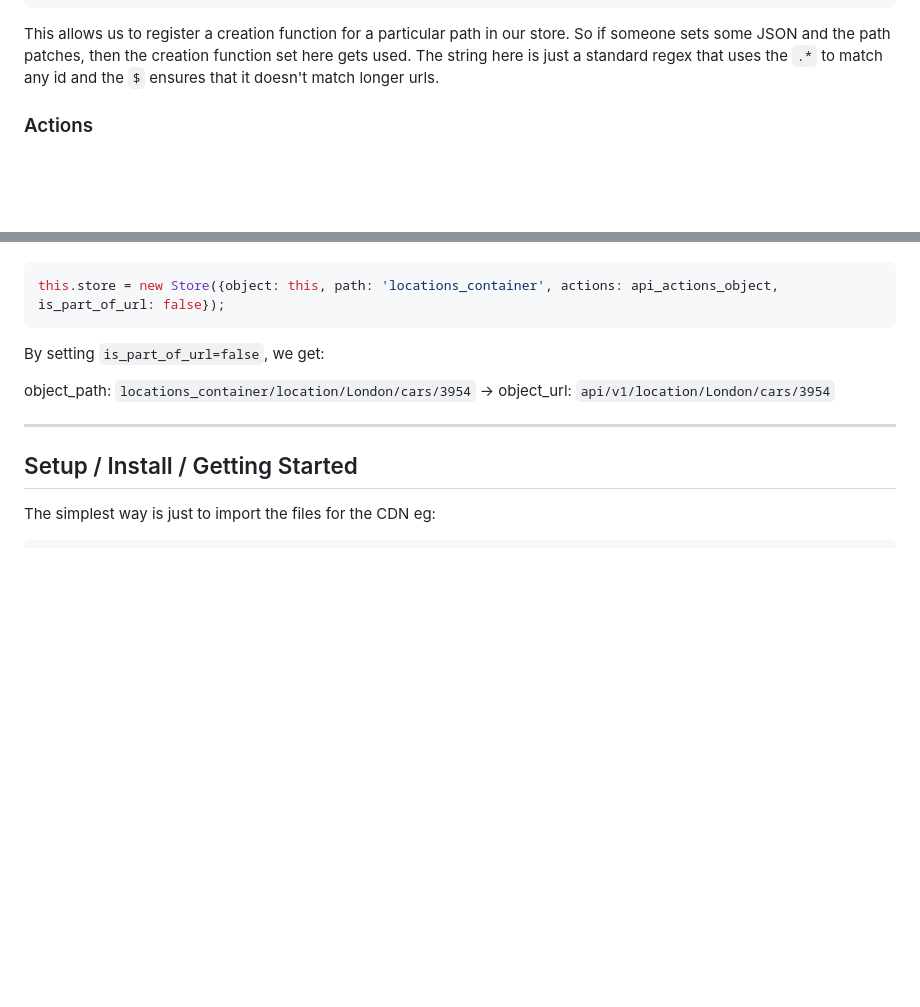
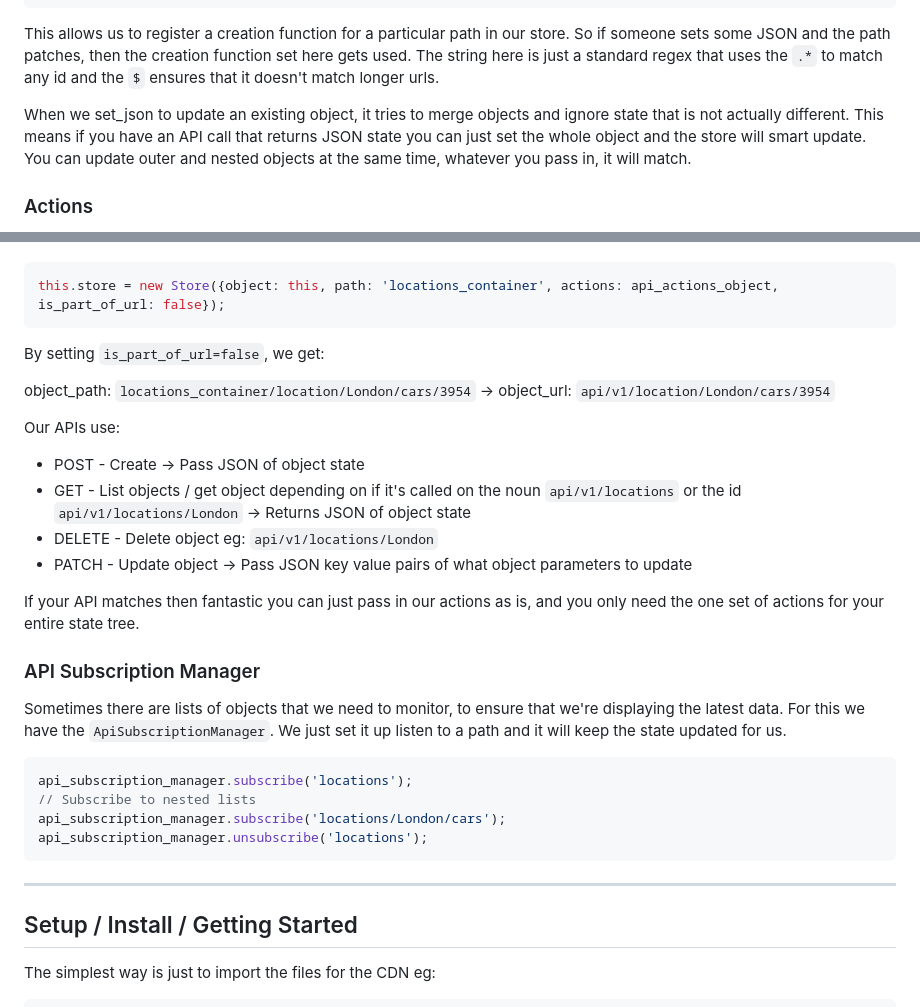
Before and after one commit to Dark-Bob/js_state_store, a Markdown page: readme.md, 2 parts joined by grey strips. Drawn GitHub-style; blank space fills up the shorter version.

````diff
--- a/readme.md
+++ b/readme.md
@@ -161,6 +161,13 @@ in our store. So if someone sets some JSON and the path patches,
 then the creation function set here gets used. The string here is
 just a standard regex that uses the `.*` to match any id and the
 `$` ensures that it doesn't match longer urls.
+
+When we set_json to update an existing object, it tries to merge
+objects and ignore state that is not actually different. This means
+if you have an API call that returns JSON state you can just set the
+whole object and the store will smart update. You can update outer
+and nested objects at the same time, whatever you pass in, it will
+match.
 ### Actions
 You might have noticed the complete lack of boilerplate, mutators and
 things like that. I've taken the approach of trusting the coder to be
@@ -243,6 +250,30 @@ By setting `is_part_of_url=false`, we get:
 
 object_path: `locations_container/location/London/cars/3954` -> object_url: `api/v1/location/London/cars/3954`
 
+Our APIs use:
+* POST - Create -> Pass JSON of object state
+* GET - List objects / get object depending on if it's called on
+the noun `api/v1/locations` or the id `api/v1/locations/London` -> Returns JSON of object state
+* DELETE - Delete object eg: `api/v1/locations/London`
+* PATCH - Update object -> Pass JSON key value pairs of what object parameters to update
+
+If your API matches then fantastic you can just pass in our actions
+as is, and you only need the one set of actions for your entire
+state tree.
+### API Subscription Manager
+Sometimes there are lists of objects that we need to monitor, to
+ensure that we're displaying the latest data. For this we have the
+`ApiSubscriptionManager`.
+We just set it up listen to a path and it will keep the state updated
+for us.
+```javascript
+api_subscription_manager.subscribe('locations');
+// Subscribe to nested lists
+api_subscription_manager.subscribe('locations/London/cars');
+api_subscription_manager.unsubscribe('locations');
+```
+
+
 ---
 ## Setup / Install / Getting Started
 The simplest way is just to import the files for the CDN eg:
````
